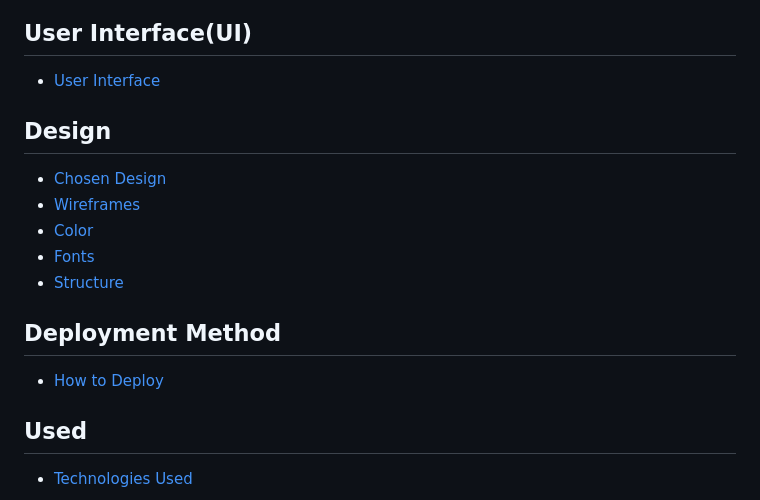
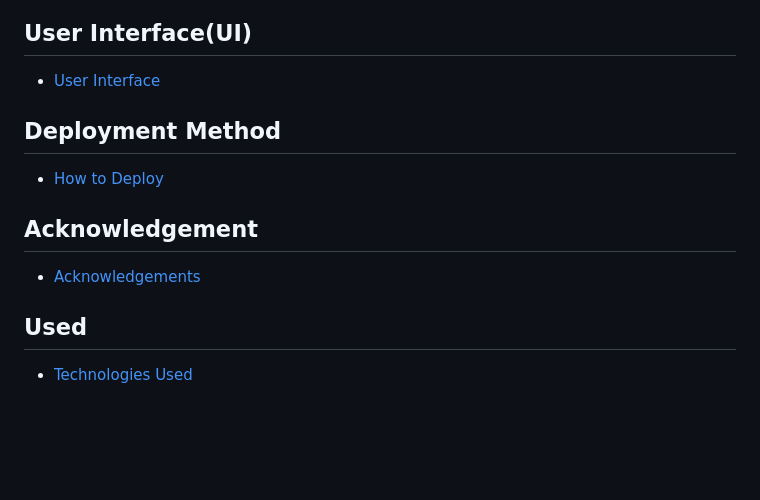
Before and after one commit to filipljung/Jiu-Jutsi, a Markdown page: README.md, the part around the change. GitHub-like rendering; blank space fills up the shorter version.

Commit message:
Removed redundant Headings and added Acknowledgements link in Readme file

```diff
--- a/README.md
+++ b/README.md
@@ -15,15 +15,12 @@ https://filipljung.github.io/quiz.site.github.io/
 ## User Interface(UI)
 * [User Interface](#User-Interface)
 
-## Design
-* [Chosen Design](#Chosen-Deisgn)
-* [Wireframes](#Wireframes)
-* [Color](#Color)
-* [Fonts](#Fonts)
-* [Structure](#Structure)
 
 ## Deployment Method
 * [How to Deploy](#How-I-Deployed)
+
+## Acknowledgement
+* [Acknowledgements](#Acknowledgements)
 
 ## Used
 * [Technologies Used](#Technologies-Used)
```
